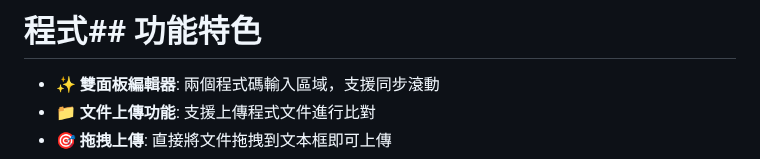
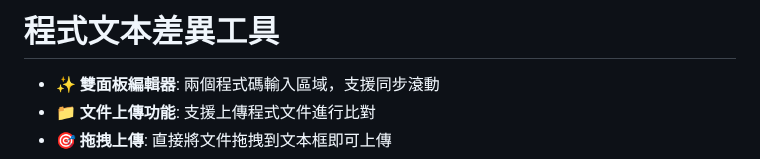
Before and after one commit to HotDogCat0228/codeDiff, a Markdown page: README.md, the part around the change. Drawn GitHub-style.

```diff
--- a/README.md
+++ b/README.md
@@ -1,4 +1,4 @@
-# 程式## 功能特色
+# 程式文本差異工具
 
 - ✨ **雙面板編輯器**: 兩個程式碼輸入區域，支援同步滾動
 - 📁 **文件上傳功能**: 支援上傳程式文件進行比對
```
